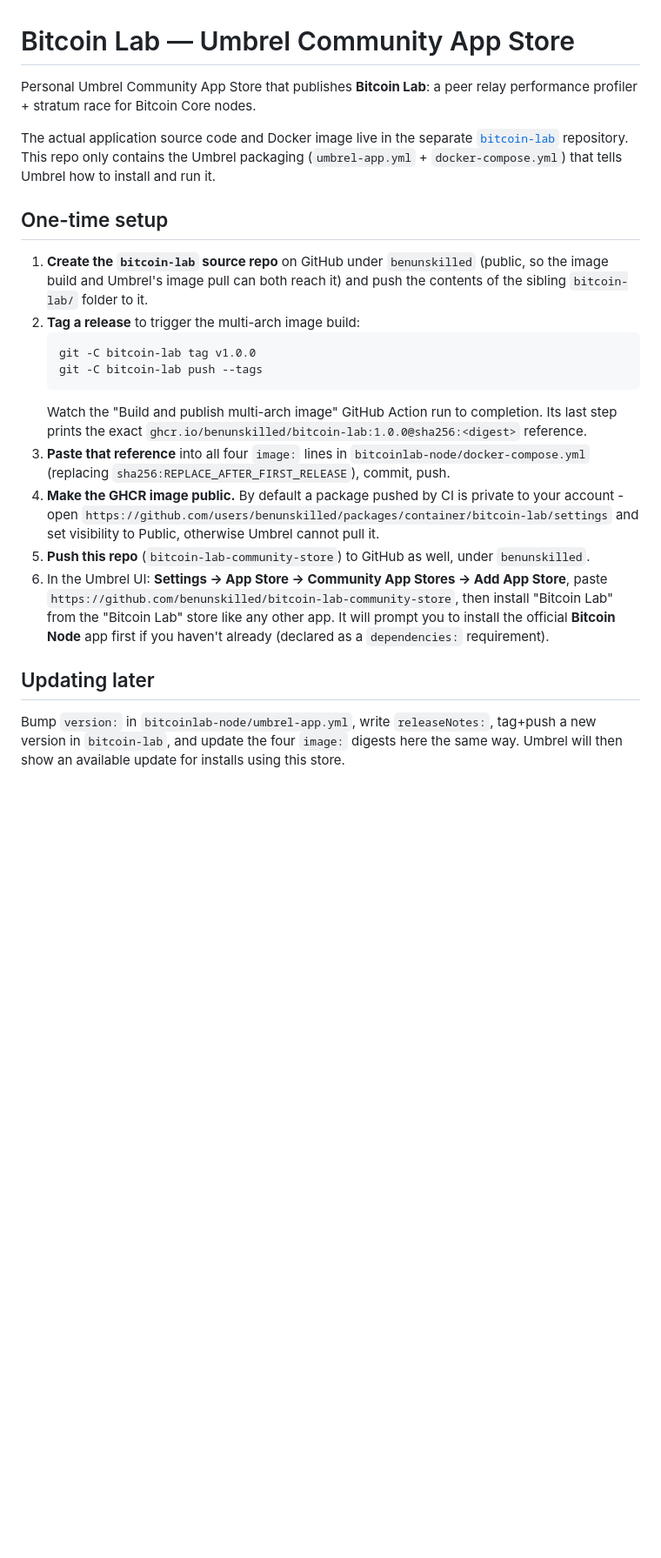
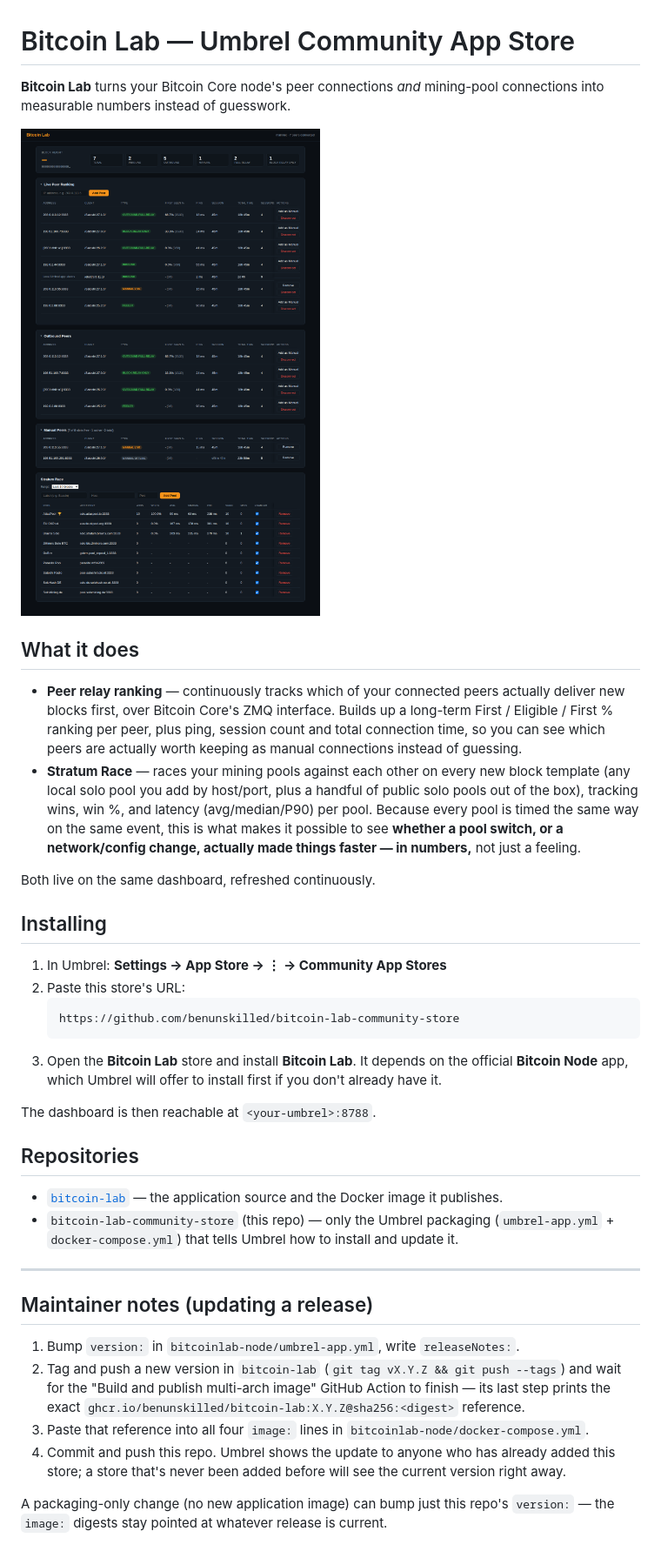
Before and after one commit to benunskilled/bitcoin-lab-community-store, a Markdown page: README.md, the part around the change. Shown at 87% size. GitHub-like rendering; pictures changed too: bitcoinlab-node/1.png (added); blank space fills up the shorter version.

Commit message:
v1.12.3: public README + screenshot, mention Stratum Race in the tagline
The README was still written as my own setup notes from bootstrapping this
store, not something a stranger landing on the repo could use. Rewrote it
to explain what Bitcoin Lab actually does - peer relay ranking plus a
Stratum Race that makes pool/config changes measurable rather than a
feeling - added a dashboard screenshot (synthetic demo data, seeded via
scripts/seed-demo-data.js in the bitcoin-lab repo, not a real node), and
kept the old maintainer instructions further down instead of deleting them.

Also: tagline now mentions Stratum Race explicitly (people who search for
that rather than peer ranking should be able to find this), the screenshot
is wired up as the app's gallery image too, and both repos got a GitHub
description + topics (bitcoin, stratum, umbrel, mining-pool, ...) set via
the API so GitHub/Google search has more than just a bare repo name to
match against.

Co-Authored-By: Claude Sonnet 5 <noreply@anthropic.com>

````diff
--- a/README.md
+++ b/README.md
@@ -1,45 +1,63 @@
 # Bitcoin Lab — Umbrel Community App Store
 
-Personal Umbrel Community App Store that publishes **Bitcoin Lab**: a peer
-relay performance profiler + stratum race for Bitcoin Core nodes.
+**Bitcoin Lab** turns your Bitcoin Core node's peer connections *and* mining-pool
+connections into measurable numbers instead of guesswork.
 
-The actual application source code and Docker image live in the separate
-[`bitcoin-lab`](https://github.com/benunskilled/bitcoin-lab) repository.
-This repo only contains the Umbrel packaging (`umbrel-app.yml` +
-`docker-compose.yml`) that tells Umbrel how to install and run it.
+![Bitcoin Lab dashboard](./bitcoinlab-node/1.png)
 
-## One-time setup
+## What it does
 
-1. **Create the `bitcoin-lab` source repo** on GitHub under `benunskilled`
-   (public, so the image build and Umbrel's image pull can both reach it)
-   and push the contents of the sibling `bitcoin-lab/` folder to it.
-2. **Tag a release** to trigger the multi-arch image build:
-   ```sh
-   git -C bitcoin-lab tag v1.0.0
-   git -C bitcoin-lab push --tags
+- **Peer relay ranking** — continuously tracks which of your connected peers
+  actually deliver new blocks first, over Bitcoin Core's ZMQ interface. Builds
+  up a long-term First / Eligible / First % ranking per peer, plus ping,
+  session count and total connection time, so you can see which peers are
+  actually worth keeping as manual connections instead of guessing.
+- **Stratum Race** — races your mining pools against each other on every new
+  block template (any local solo pool you add by host/port, plus a handful of
+  public solo pools out of the box), tracking wins, win %, and latency
+  (avg/median/P90) per pool. Because every pool is timed the same way on the
+  same event, this is what makes it possible to see **whether a pool switch,
+  or a network/config change, actually made things faster — in numbers,** not
+  just a feeling.
+
+Both live on the same dashboard, refreshed continuously.
+
+## Installing
+
+1. In Umbrel: **Settings → App Store → ⋮ → Community App Stores**
+2. Paste this store's URL:
    ```
-   Watch the "Build and publish multi-arch image" GitHub Action run to
-   completion. Its last step prints the exact
-   `ghcr.io/benunskilled/bitcoin-lab:1.0.0@sha256:<digest>` reference.
-3. **Paste that reference** into all four `image:` lines in
-   `bitcoinlab-node/docker-compose.yml` (replacing
-   `sha256:REPLACE_AFTER_FIRST_RELEASE`), commit, push.
-4. **Make the GHCR image public.** By default a package pushed by CI is
-   private to your account - open
-   `https://github.com/users/benunskilled/packages/container/bitcoin-lab/settings`
-   and set visibility to Public, otherwise Umbrel cannot pull it.
-5. **Push this repo** (`bitcoin-lab-community-store`) to GitHub as well,
-   under `benunskilled`.
-6. In the Umbrel UI: **Settings → App Store → Community App Stores → Add
-   App Store**, paste `https://github.com/benunskilled/bitcoin-lab-community-store`,
-   then install "Bitcoin Lab" from the "Bitcoin Lab" store like any other
-   app. It will prompt you to install the official **Bitcoin Node** app
-   first if you haven't already (declared as a `dependencies:`
-   requirement).
+   https://github.com/benunskilled/bitcoin-lab-community-store
+   ```
+3. Open the **Bitcoin Lab** store and install **Bitcoin Lab**. It depends on
+   the official **Bitcoin Node** app, which Umbrel will offer to install
+   first if you don't already have it.
 
-## Updating later
+The dashboard is then reachable at `<your-umbrel>:8788`.
 
-Bump `version:` in `bitcoinlab-node/umbrel-app.yml`, write `releaseNotes:`,
-tag+push a new version in `bitcoin-lab`, and update the four `image:`
-digests here the same way. Umbrel will then show an available update for
-installs using this store.
+## Repositories
+
+- [`bitcoin-lab`](https://github.com/benunskilled/bitcoin-lab) — the
+  application source and the Docker image it publishes.
+- `bitcoin-lab-community-store` (this repo) — only the Umbrel packaging
+  (`umbrel-app.yml` + `docker-compose.yml`) that tells Umbrel how to install
+  and update it.
+
+---
+
+## Maintainer notes (updating a release)
+
+1. Bump `version:` in `bitcoinlab-node/umbrel-app.yml`, write `releaseNotes:`.
+2. Tag and push a new version in `bitcoin-lab` (`git tag vX.Y.Z && git push --tags`)
+   and wait for the "Build and publish multi-arch image" GitHub Action to
+   finish — its last step prints the exact
+   `ghcr.io/benunskilled/bitcoin-lab:X.Y.Z@sha256:<digest>` reference.
+3. Paste that reference into all four `image:` lines in
+   `bitcoinlab-node/docker-compose.yml`.
+4. Commit and push this repo. Umbrel shows the update to anyone who has
+   already added this store; a store that's never been added before will
+   see the current version right away.
+
+A packaging-only change (no new application image) can bump just this repo's
+`version:` — the `image:` digests stay pointed at whatever release is
+current.
````
Also changed, not shown: 1 other file.
